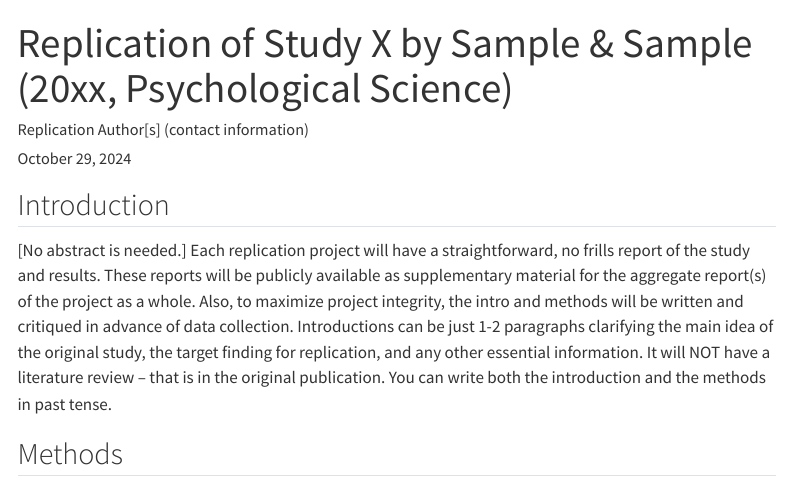
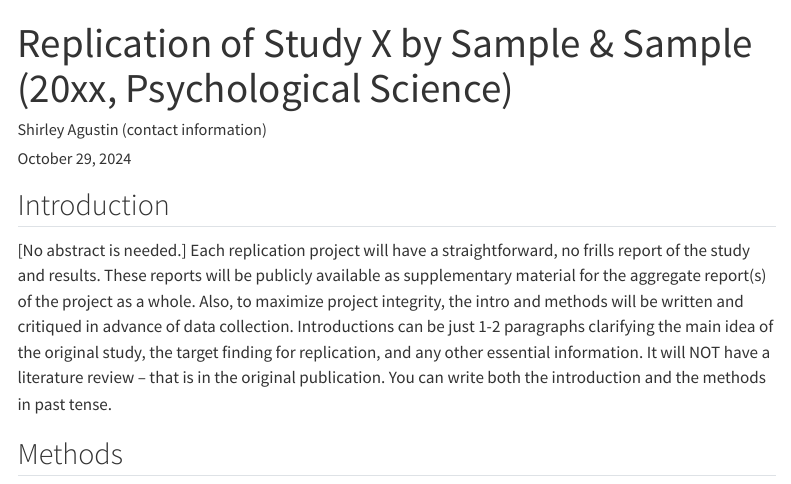
Before and after one commit to ucsd-psych201a/kwan2017, a Quarto document (writeup/Replication_Report_Template_ShirleyAgustin.qmd): the page in a window 1100 px wide, from its top. Rendered offline with R 4.5, knitr and Pandoc in place of Quarto, with nearby package versions; menus at the side of the page are left out.

Commit message:
Added name to the file

```diff
--- a/writeup/Replication_Report_Template_ShirleyAgustin.qmd
+++ b/writeup/Replication_Report_Template_ShirleyAgustin.qmd
@@ -1,6 +1,6 @@
 ---
 title: "Replication of Study X by Sample & Sample (20xx, Psychological Science)"
-author: "Replication Author[s] (contact information)"
+author: "Shirley Agustin (contact information)"
 date: "`r format(Sys.time(), '%B %d, %Y')`"
 format:
   html:
```
